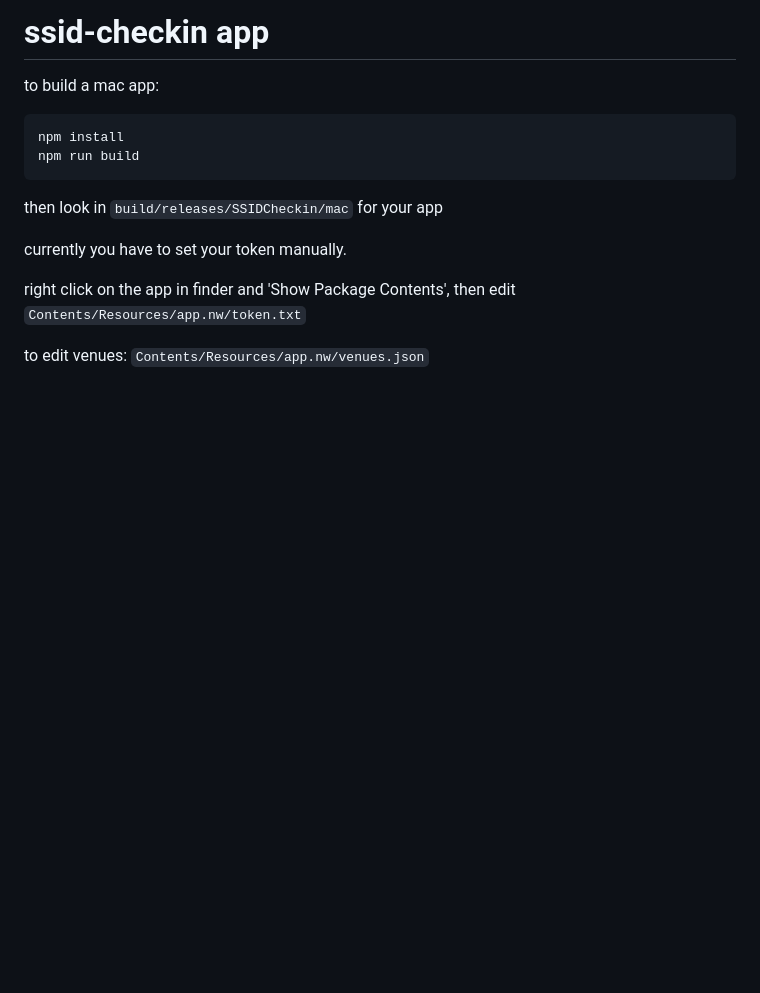
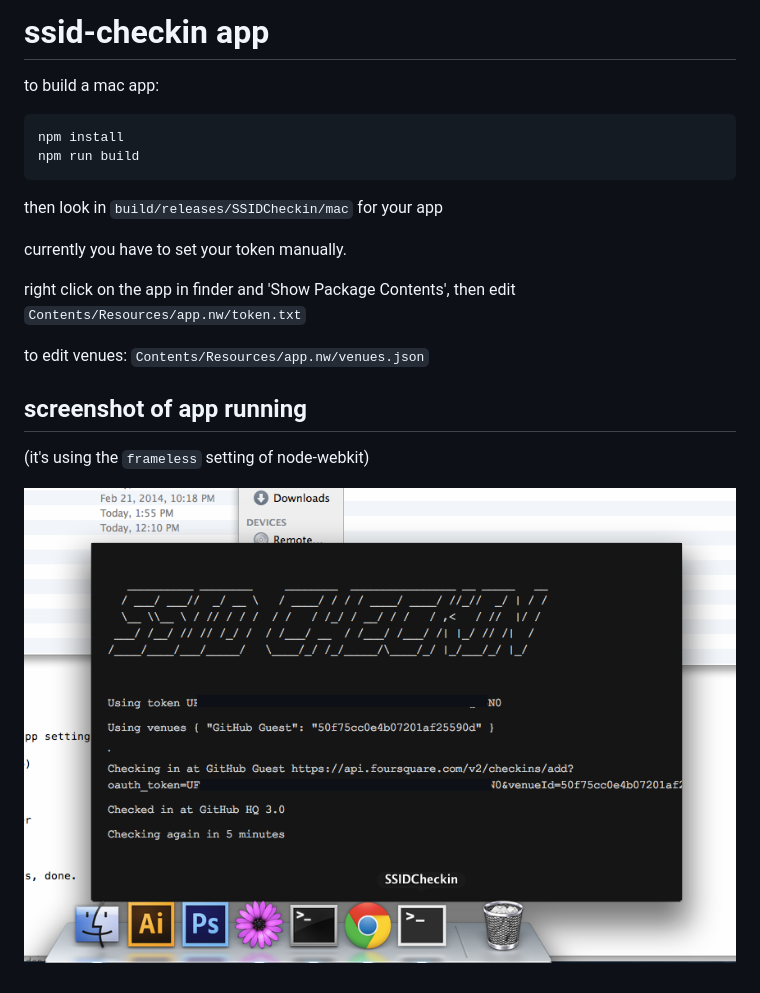
Before and after one commit to max-mapper/ssid-checkin, a Markdown page: app/readme.md, the part around the change. GitHub-like rendering; pictures changed too: app/screenshot.png (added); blank space fills up the shorter version.

Commit message:
add app screenshot

```diff
--- a/app/readme.md
+++ b/app/readme.md
@@ -14,3 +14,9 @@ currently you have to set your token manually.
 right click on the app in finder and 'Show Package Contents', then edit `Contents/Resources/app.nw/token.txt`
 
 to edit venues: `Contents/Resources/app.nw/venues.json`
+
+## screenshot of app running
+
+(it's using the `frameless` setting of node-webkit)
+
+![](screenshot.png)
```
